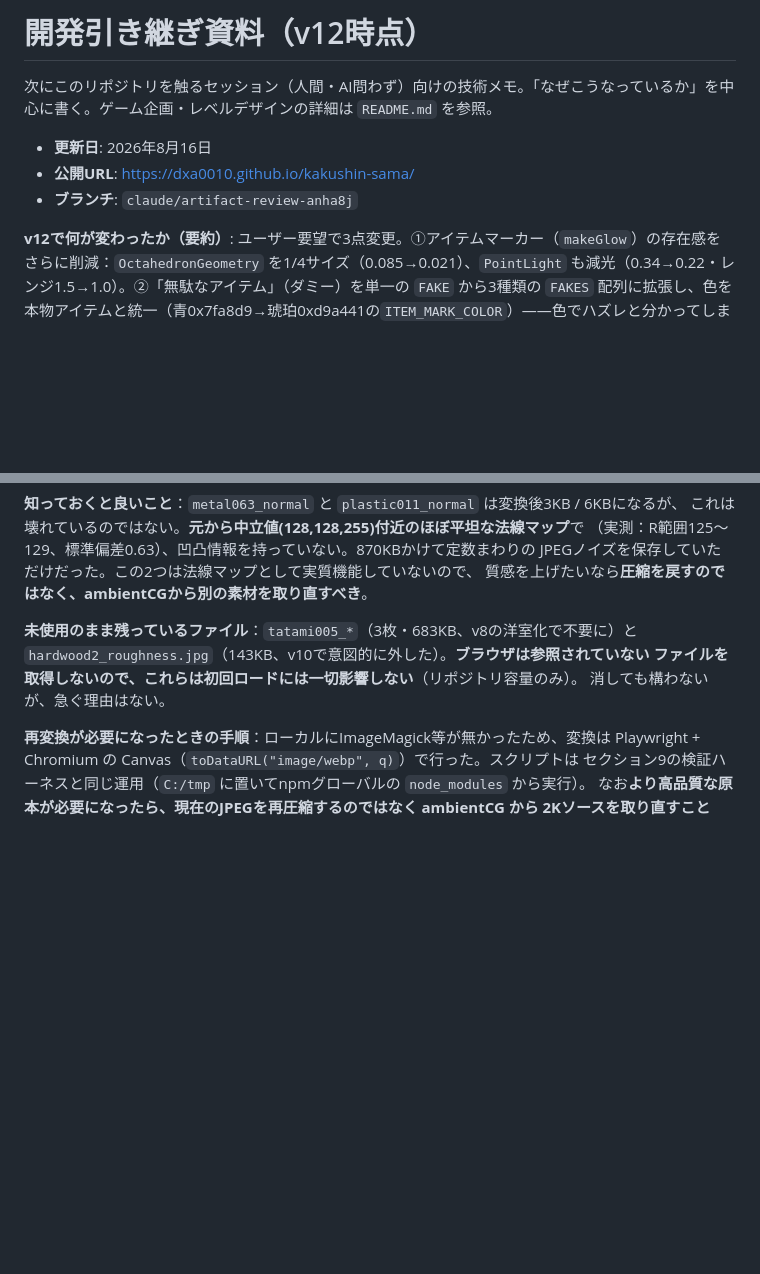
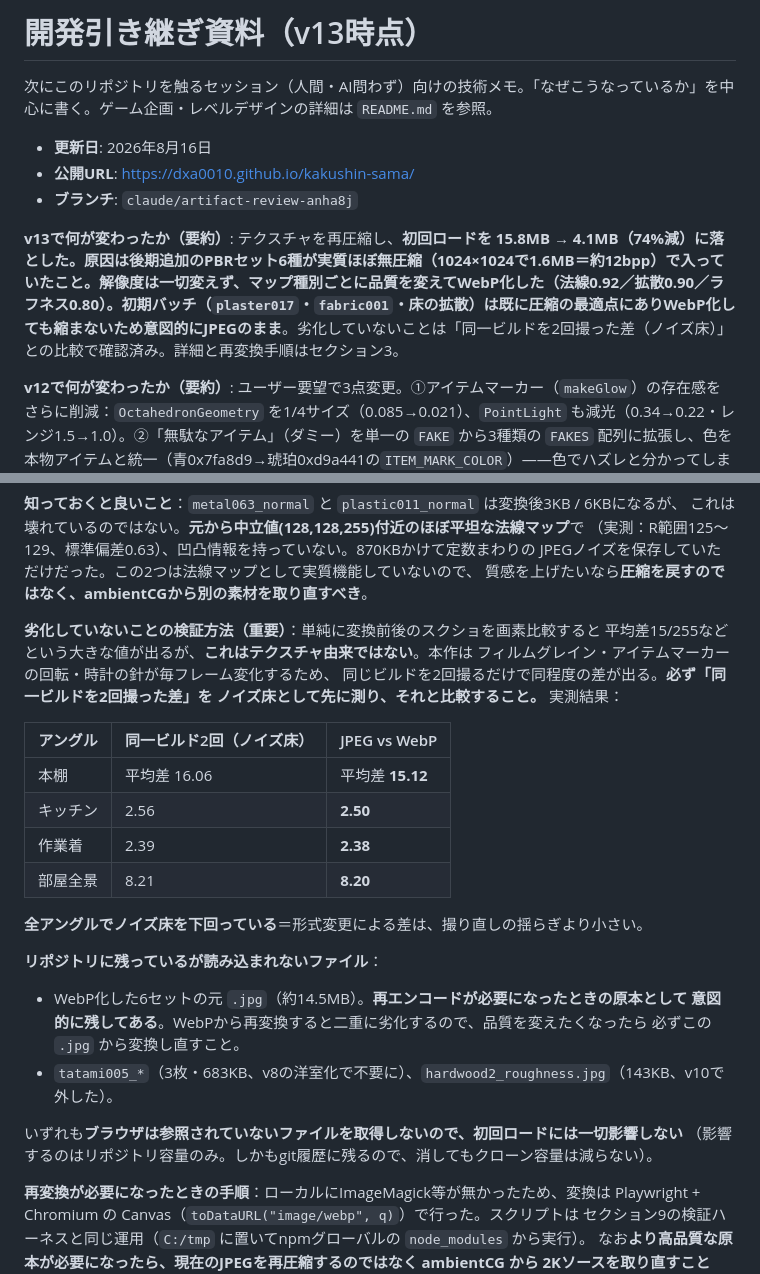
Before and after one commit to dxa0010/kakushin-sama, a Markdown page: docs/HANDOFF.md, 2 parts joined by grey strips. Rendered like a GitHub page; blank space fills up the shorter version.

Commit message:
テクスチャ圧縮の検証結果と再変換手順を引き継ぎ資料に追記
劣化していないことの確認方法を明記。フィルムグレイン等が毎フレーム
変化するため、単純な画素比較では平均差15/255が出るが、これは
テクスチャ由来ではない。「同一ビルドを2回撮った差」をノイズ床として
先に測る必要がある。実測では全アングルでノイズ床を下回った。

あわせて、WebP化した6セットの元JPEGを再変換用の原本として
意図的に残していること（WebPから再変換すると二重劣化する）を明記。

```diff
--- a/docs/HANDOFF.md
+++ b/docs/HANDOFF.md
@@ -1,10 +1,12 @@
-# 開発引き継ぎ資料（v12時点）
+# 開発引き継ぎ資料（v13時点）
 
 次にこのリポジトリを触るセッション（人間・AI問わず）向けの技術メモ。「なぜこうなっているか」を中心に書く。ゲーム企画・レベルデザインの詳細は `README.md` を参照。
 
 - **更新日**: 2026年8月16日
 - **公開URL**: https://dxa0010.github.io/kakushin-sama/
 - **ブランチ**: `claude/artifact-review-anha8j`
+
+**v13で何が変わったか（要約）**: テクスチャを再圧縮し、**初回ロードを 15.8MB → 4.1MB（74%減）**に落とした。原因は後期追加のPBRセット6種が実質ほぼ無圧縮（1024×1024で1.6MB＝約12bpp）で入っていたこと。**解像度は一切変えず**、マップ種別ごとに品質を変えてWebP化した（法線0.92／拡散0.90／ラフネス0.80）。初期バッチ（`plaster017`・`fabric001`・床の拡散）は既に圧縮の最適点にありWebP化しても縮まないため**意図的にJPEGのまま**。劣化していないことは「同一ビルドを2回撮った差（ノイズ床）」との比較で確認済み。詳細と再変換手順はセクション3。
 
 **v12で何が変わったか（要約）**: ユーザー要望で3点変更。①アイテムマーカー（`makeGlow`）の存在感をさらに削減：`OctahedronGeometry` を1/4サイズ（0.085→0.021）、`PointLight` も減光（0.34→0.22・レンジ1.5→1.0）。②「無駄なアイテム」（ダミー）を単一の `FAKE` から3種類の `FAKES` 配列に拡張し、色を本物アイテムと統一（青0x7fa8d9→琥珀0xd9a441の`ITEM_MARK_COLOR`）——色でハズレと分かってしまうと成立しないための修正。③怪人の顔を、v9で導入した「ホッケーマスク」から、それ以前の「紙の通知書プレート」デザインに戻した。文言は「源泉徴収票」ではなく「重加算税」に変更（詳細は下記）。
 
@@ -109,10 +111,29 @@ hardwood2_diffuse  404KB → webp q0.90 で 348KB（14%しか減らない。床
 JPEGノイズを保存していただけだった。この2つは法線マップとして実質機能していないので、
 質感を上げたいなら**圧縮を戻すのではなく、ambientCGから別の素材を取り直すべき**。
 
-**未使用のまま残っているファイル**：`tatami005_*`（3枚・683KB、v8の洋室化で不要に）と
-`hardwood2_roughness.jpg`（143KB、v10で意図的に外した）。**ブラウザは参照されていない
-ファイルを取得しないので、これらは初回ロードには一切影響しない**（リポジトリ容量のみ）。
-消しても構わないが、急ぐ理由はない。
+**劣化していないことの検証方法（重要）**：単純に変換前後のスクショを画素比較すると
+平均差15/255などという大きな値が出るが、**これはテクスチャ由来ではない**。本作は
+フィルムグレイン・アイテムマーカーの回転・時計の針が毎フレーム変化するため、
+同じビルドを2回撮るだけで同程度の差が出る。**必ず「同一ビルドを2回撮った差」を
+ノイズ床として先に測り、それと比較すること。** 実測結果：
+
+| アングル | 同一ビルド2回（ノイズ床） | JPEG vs WebP |
+|---|---|---|
+| 本棚 | 平均差 16.06 | 平均差 **15.12** |
+| キッチン | 2.56 | **2.50** |
+| 作業着 | 2.39 | **2.38** |
+| 部屋全景 | 8.21 | **8.20** |
+
+**全アングルでノイズ床を下回っている**＝形式変更による差は、撮り直しの揺らぎより小さい。
+
+**リポジトリに残っているが読み込まれないファイル**：
+- WebP化した6セットの元 `.jpg`（約14.5MB）。**再エンコードが必要になったときの原本として
+  意図的に残してある**。WebPから再変換すると二重に劣化するので、品質を変えたくなったら
+  必ずこの `.jpg` から変換し直すこと。
+- `tatami005_*`（3枚・683KB、v8の洋室化で不要に）、`hardwood2_roughness.jpg`（143KB、v10で外した）。
+
+いずれも**ブラウザは参照されていないファイルを取得しないので、初回ロードには一切影響しない**
+（影響するのはリポジトリ容量のみ。しかもgit履歴に残るので、消してもクローン容量は減らない）。
 
 **再変換が必要になったときの手順**：ローカルにImageMagick等が無かったため、変換は
 Playwright + Chromium の Canvas（`toDataURL("image/webp", q)`）で行った。スクリプトは
```
